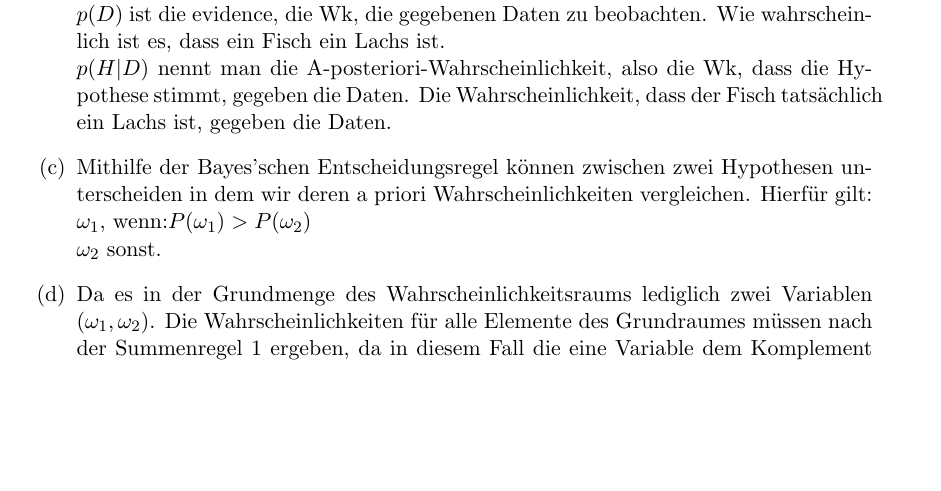
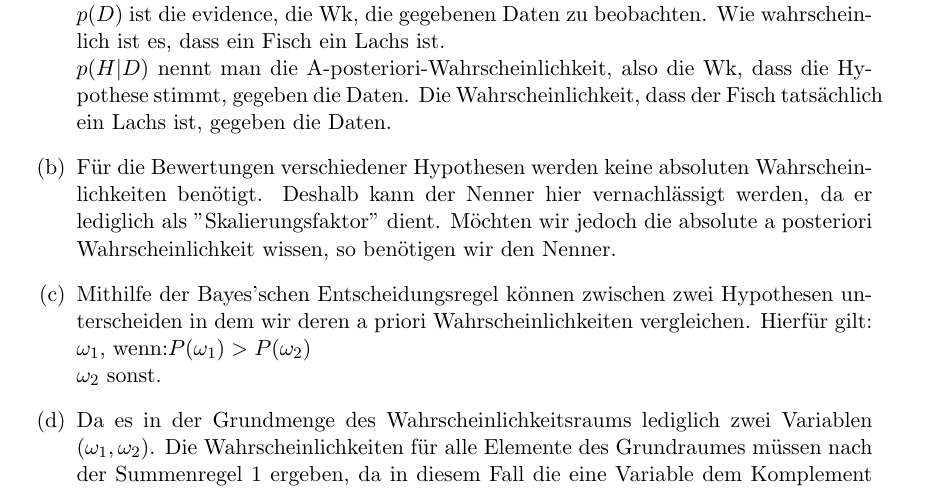
Before and after one commit to stefanwezel/ml_assignments, a LaTeX problem sheet (ml_assignment_2.tex): part of page 1 of 6, cut so that both start at the same text, the shorter picture padded with empty space. Compiled offline with pdfLaTeX.

Commit message:
added 1b

```diff
--- a/ml_assignment_2.tex
+++ b/ml_assignment_2.tex
@@ -104,16 +105,8 @@
 	$p(D)$ ist die evidence, die Wk, die gegebenen Daten zu beobachten. Wie wahrscheinlich ist es, dass ein Fisch ein Lachs ist.\\
 	$p(H|D)$ nennt man die A-posteriori-Wahrscheinlichkeit, also die Wk, dass die Hypothese stimmt, gegeben die Daten. Die Wahrscheinlichkeit, dass der Fisch tatsächlich ein Lachs ist, gegeben die Daten.
 
-	%\item[a)] Der Satz von Bayes:\\ \ \\
-	%$prob(A|B) = \frac{prob(B|A) \cdot prob(A)}{prob(B)}$\\
-	%\ \\
-	%prob(B|A) ist die likelihood, prob(A) die A-Priori-Wahrscheinlichkeit fuer die Hypothese, prob(B) die A-Priori-Wahrscheinlichkeit fuer die Daten und das Ergebnis ist die A-Posteriori-Wahrscheinlichkeit.\\
-	%\ \\
-	%Bei der Klassifizierung von Barschen und Lachsen wird damit bestimmt wie wahrscheinlich es ist, dass anhand der Wahrscheinlichkeit der Laenge und dass es ein Lachs ist, dass sich um die Lachs handelt.
-%\end{itemize}
 
-
-
+	\item[(b)] Für die Bewertungen verschiedener Hypothesen werden keine absoluten Wahrscheinlichkeiten benötigt. Deshalb kann der Nenner hier vernachlässigt werden, da er lediglich als "Skalierungsfaktor" dient. Möchten wir jedoch die absolute a posteriori Wahrscheinlichkeit wissen, so benötigen wir den Nenner.
 
 
 
```
Also changed, not shown: ml_assignment_2.tex (3 more changed lines). Lines whose indentation alone changed are shown as unchanged.
